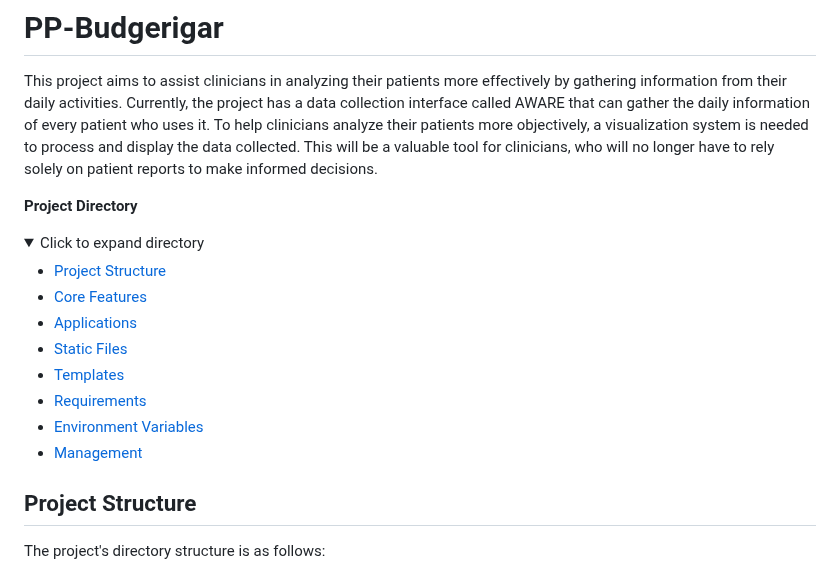
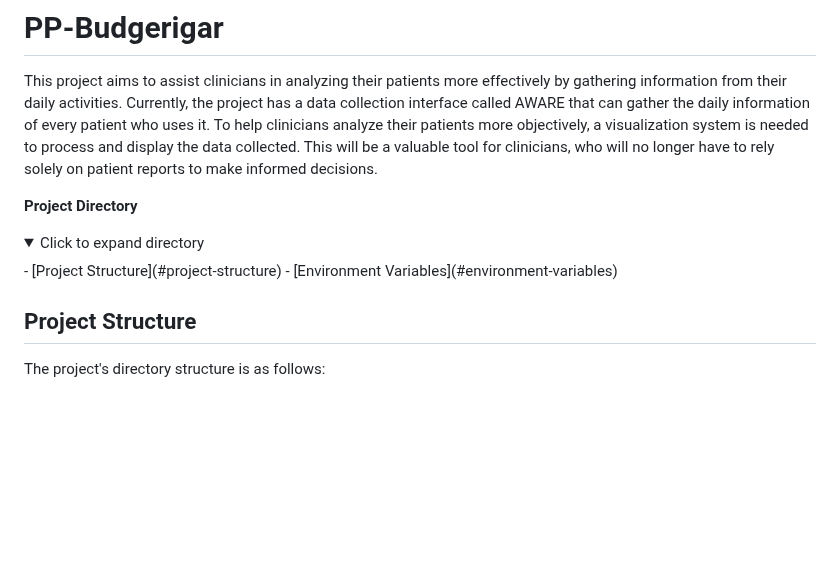
Before and after one commit to SWEN90014-2023/PP-Budgerigar, a Markdown page: README.md, the part around the change. Rendered like a GitHub page; folded sections open; blank space fills up the shorter version.

```diff
--- a/README.md
+++ b/README.md
@@ -6,16 +6,8 @@ This project aims to assist clinicians in analyzing their patients more effectiv
 
 <details>
 <summary>Click to expand directory</summary>
-
 - [Project Structure](#project-structure)
-- [Core Features](#core-features)
-- [Applications](#applications)
-- [Static Files](#static-files)
-- [Templates](#templates)
-- [Requirements](#requirements)
 - [Environment Variables](#environment-variables)
-- [Management](#management)
-
 </details>
 
 ## Project Structure
```
